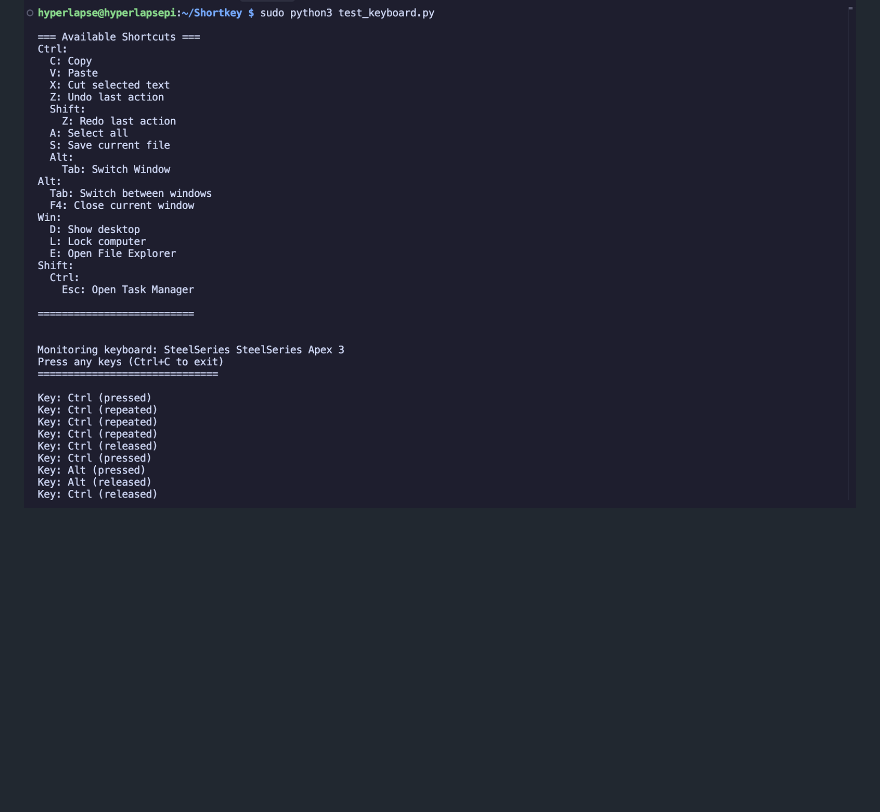
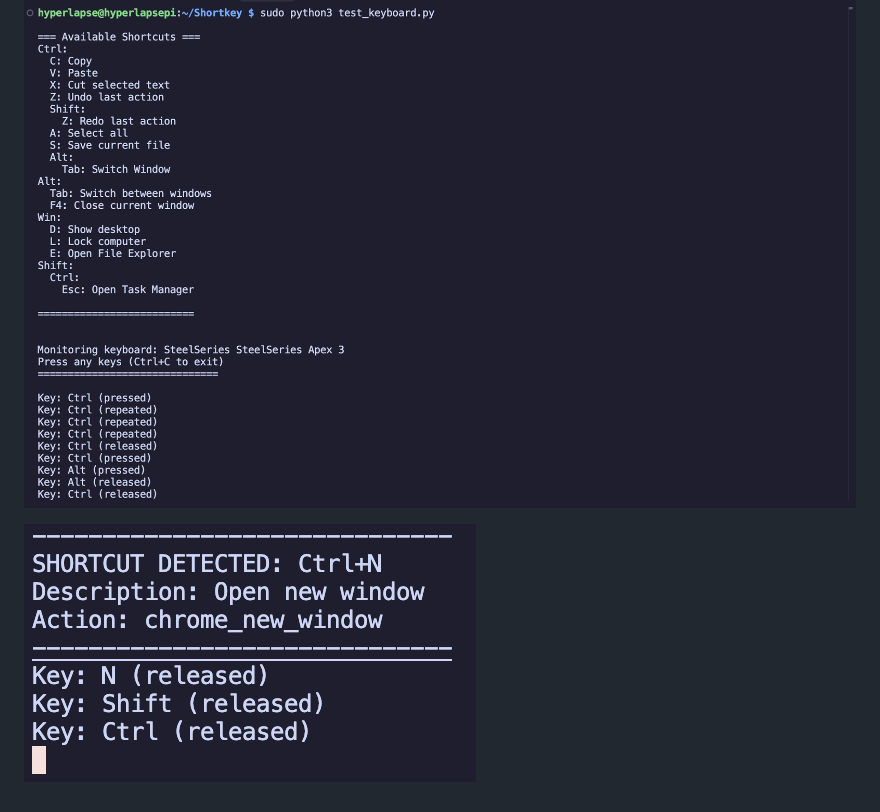
Before and after one commit to Bobbyiii21/Shortkey-Linux, a Markdown page: README.md, the part around the change. Drawn GitHub-style; pictures changed too: images/image2.png (added); blank space fills up the shorter version.

```diff
--- a/README.md
+++ b/README.md
@@ -48,3 +48,5 @@ And you're done!
 ## Images
 
 ![Image 1](./images/image1.png)
+
+![Image 2](./images/image2.png)
```
